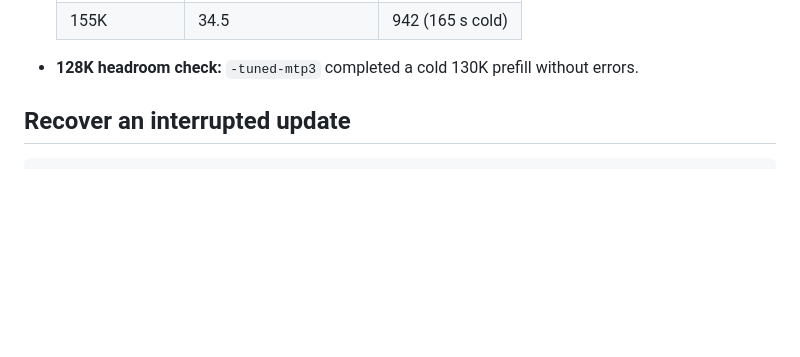
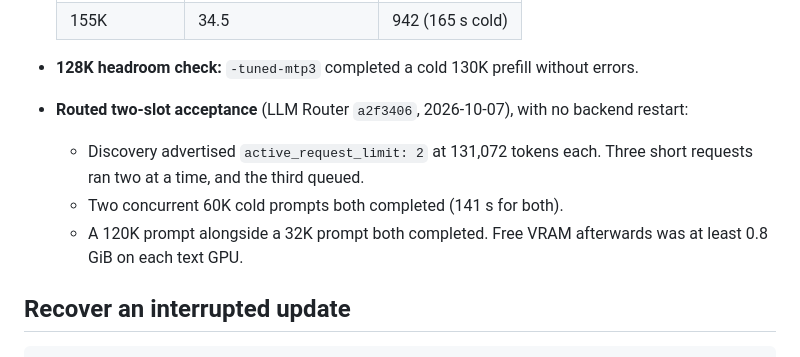
Before and after one commit to astigmatism/ai-runtime, a Markdown page: docs/deployment.md, the part around the change. Drawn GitHub-style; blank space fills up the shorter version.

```diff
--- a/docs/deployment.md
+++ b/docs/deployment.md
@@ -179,6 +179,10 @@ Measured on 2026-10-06, direct to the backend: two recorded Bench Studio session
   | 155K | 34.5 | 942 (165 s cold) |
 
 - **128K headroom check:** `-tuned-mtp3` completed a cold 130K prefill without errors.
+- **Routed two-slot acceptance** (LLM Router `a2f3406`, 2026-10-07), with no backend restart:
+  - Discovery advertised `active_request_limit: 2` at 131,072 tokens each. Three short requests ran two at a time, and the third queued.
+  - Two concurrent 60K cold prompts both completed (141 s for both).
+  - A 120K prompt alongside a 32K prompt both completed. Free VRAM afterwards was at least 0.8 GiB on each text GPU.
 
 ## Recover an interrupted update
 
```
Also changed, not shown: README.md (+3 -1 lines).
